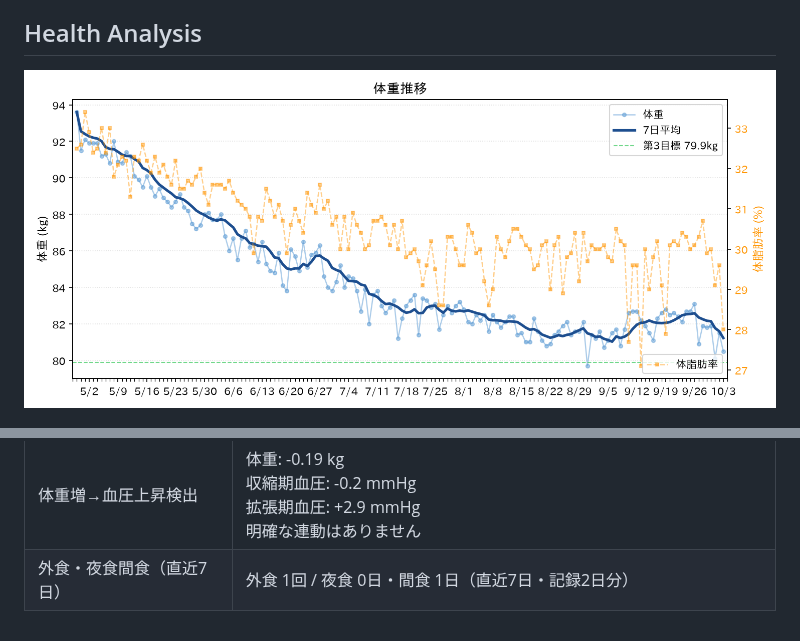
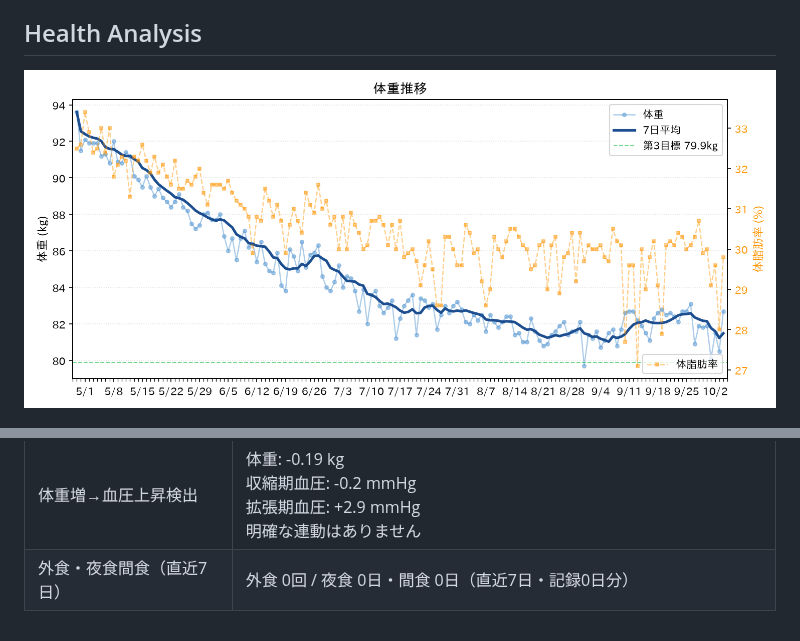
Before and after one commit to baker1129/health-project, a Markdown page: README.md, 2 parts joined by grey strips. Drawn GitHub-style; pictures changed too: reports/weight.png.

```diff
--- a/README.md
+++ b/README.md
@@ -48,6 +48,6 @@
 | CPAP有無の影響 | 未着用時がやや高い傾向 (+6.4 mmHg) |
 | 体重×血圧 相関 | 収縮期: -0.17<br>拡張期: -0.27<br>明確な相関はまだ見えません（直近60日） |
 | 体重増→血圧上昇検出 | 体重: -0.19 kg<br>収縮期血圧: -0.2 mmHg<br>拡張期血圧: +2.9 mmHg<br>明確な連動はありません |
-| 外食・夜食間食（直近7日） | 外食 1回 / 夜食 0日・間食 1日（直近7日・記録2日分） |
+| 外食・夜食間食（直近7日） | 外食 0回 / 夜食 0日・間食 0日（直近7日・記録0日分） |
 
 <!-- HEALTH_ANALYSIS_END -->
```
Also changed, not shown: reports/health_analysis.md (+1 -1 lines).
